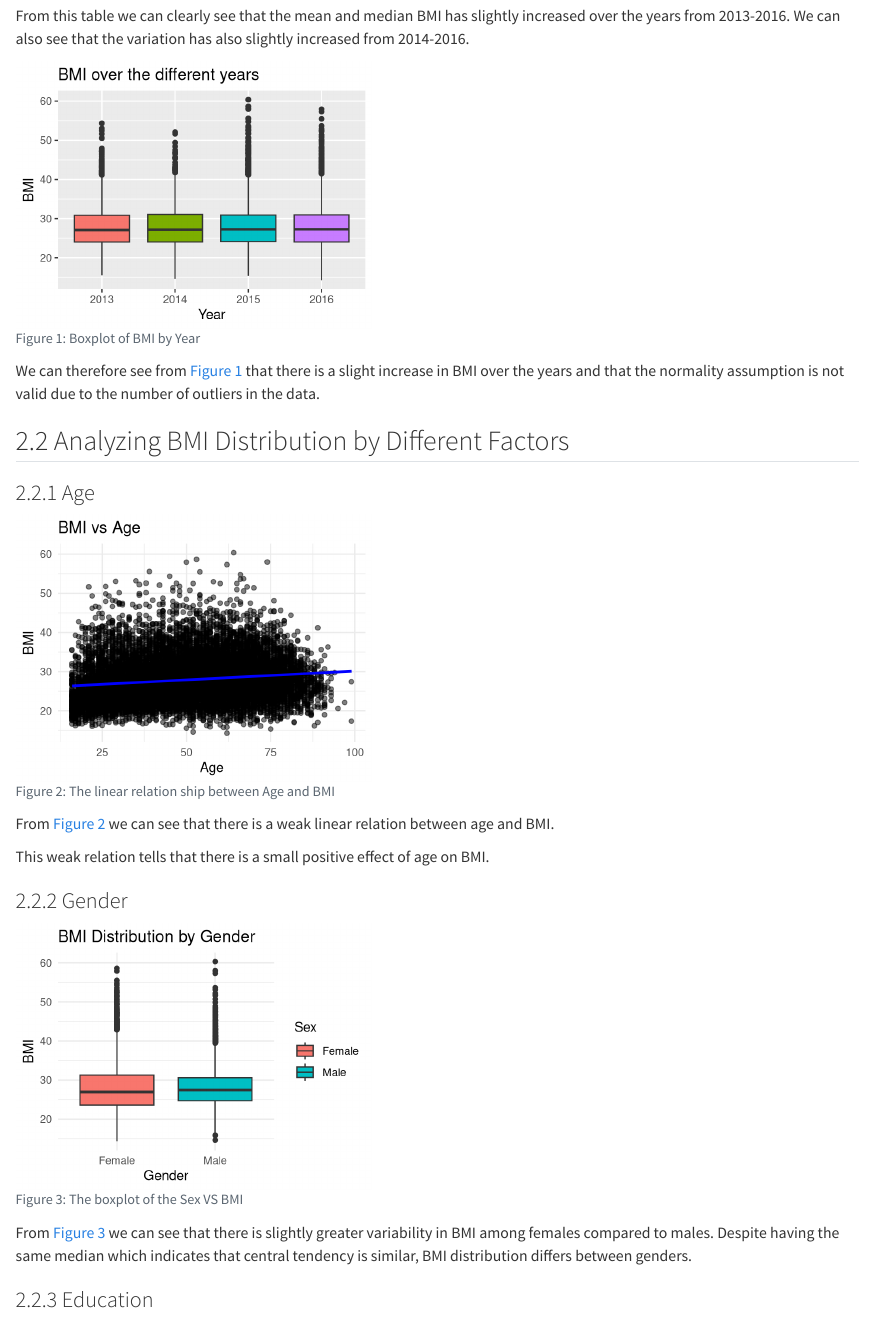
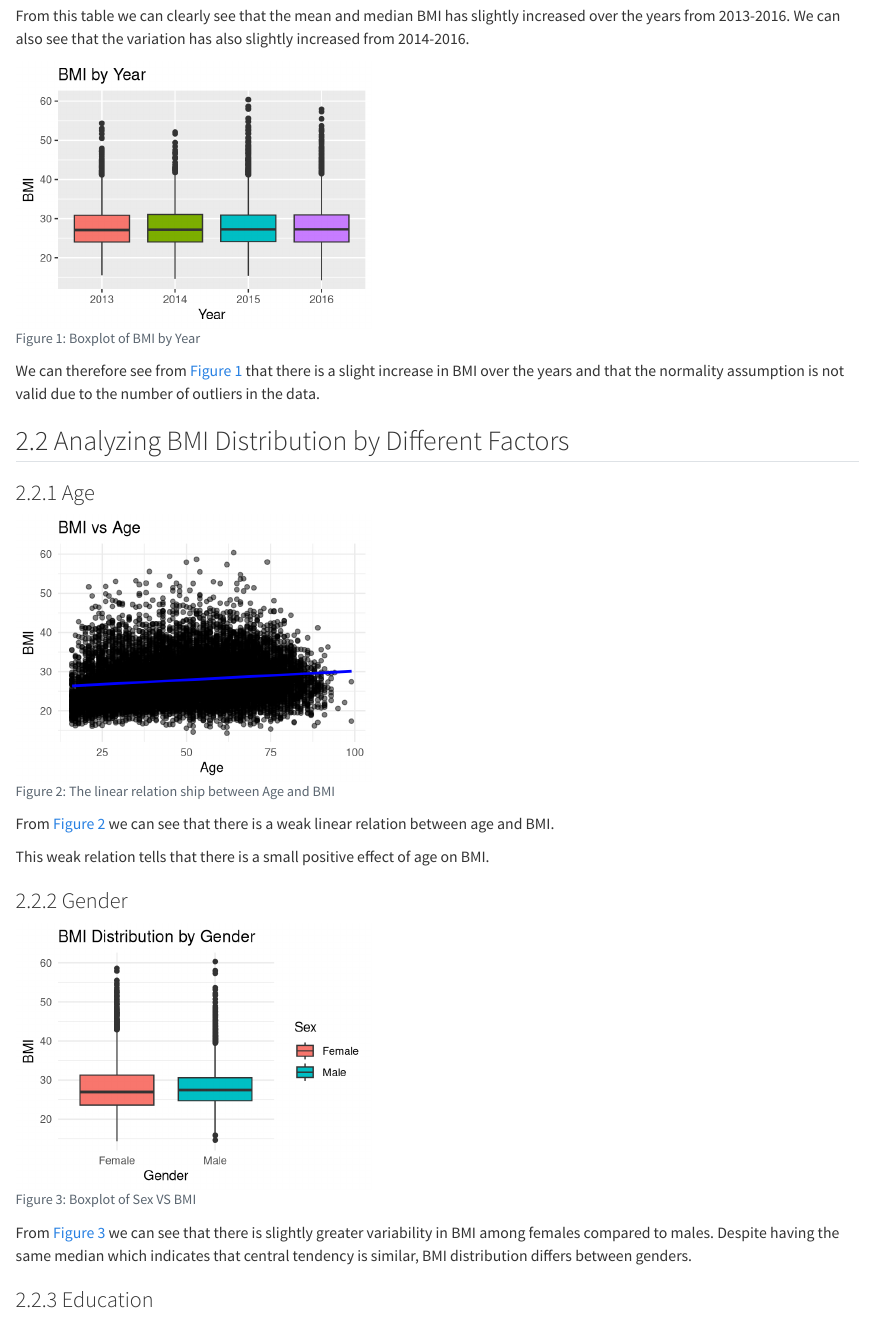
Before and after one commit to Wlang-art/DAS-group-3, a Quarto document (Data analysis group project.qmd): the page in a window 1100 px wide, from 610 px down. Rendered offline with R 4.5, knitr and Pandoc in place of Quarto, with nearby package versions; some code elsewhere in the file could not run offline; common packages that the code uses without loading them are loaded; the gapminder table comes from the copy in Python's plotly package.

Commit message:
typo corrections

````diff
--- a/Data analysis group project.qmd
+++ b/Data analysis group project.qmd
@@ -79,7 +79,7 @@ bmi.year$Year <- as.factor(bmi.year$Year)
 
 ggplot(bmi.year, aes(y = BMI, x = Year, fill = Year))+
   geom_boxplot() +
-  labs(x = "Year", y = "BMI", title = "BMI over the different years") +
+  labs(x = "Year", y = "BMI", title = "BMI by Year") +
   scale_fill_discrete(guide = "none")
 ```
 
@@ -111,7 +111,7 @@ This weak relation tells that there is a small positive effect of age on BMI.
 
 ```{r}
 #| label: fig-sex
-#| fig.cap: "The boxplot of the Sex VS BMI"
+#| fig.cap: "Boxplot of Sex VS BMI"
 #| warning: FALSE
 #| message: FALSE
 #| fig-width: 4
````
Also changed, not shown: Data analysis group project.html, Data analysis group project.qmd (1 more changed lines).
